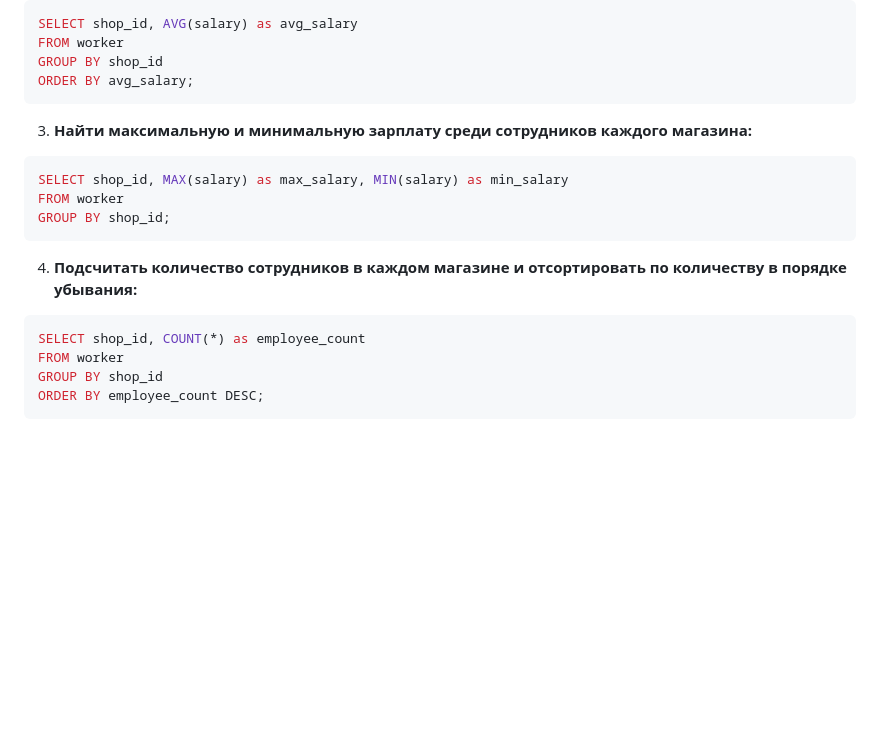
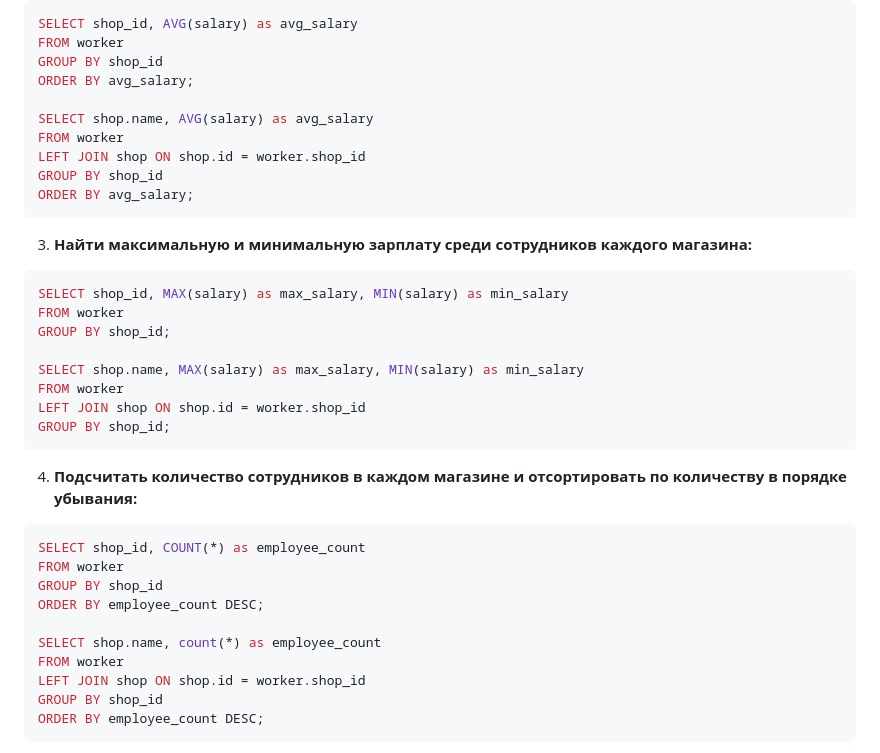
Before and after one commit to MArtyoma/labs, a Markdown page: lab_12/README.md, the part around the change. Drawn GitHub-style; blank space fills up the shorter version.

Commit message:
feat: with left join

````diff
--- a/lab_12/README.md
+++ b/lab_12/README.md
@@ -73,6 +73,12 @@ SELECT shop_id, AVG(salary) as avg_salary
 FROM worker
 GROUP BY shop_id
 ORDER BY avg_salary;
+
+SELECT shop.name, AVG(salary) as avg_salary
+FROM worker
+LEFT JOIN shop ON shop.id = worker.shop_id
+GROUP BY shop_id
+ORDER BY avg_salary;
 ```
 
 3. **Найти максимальную и минимальную зарплату среди сотрудников каждого магазина:**
@@ -80,12 +86,23 @@ ORDER BY avg_salary;
 SELECT shop_id, MAX(salary) as max_salary, MIN(salary) as min_salary
 FROM worker
 GROUP BY shop_id;
+
+SELECT shop.name, MAX(salary) as max_salary, MIN(salary) as min_salary
+FROM worker
+LEFT JOIN shop ON shop.id = worker.shop_id
+GROUP BY shop_id;
 ```
 
 4. **Подсчитать количество сотрудников в каждом магазине и отсортировать по количеству в порядке убывания:**
 ```sql
 SELECT shop_id, COUNT(*) as employee_count
 FROM worker
+GROUP BY shop_id
+ORDER BY employee_count DESC;
+
+SELECT shop.name, count(*) as employee_count
+FROM worker
+LEFT JOIN shop ON shop.id = worker.shop_id
 GROUP BY shop_id
 ORDER BY employee_count DESC;
 ```
````
